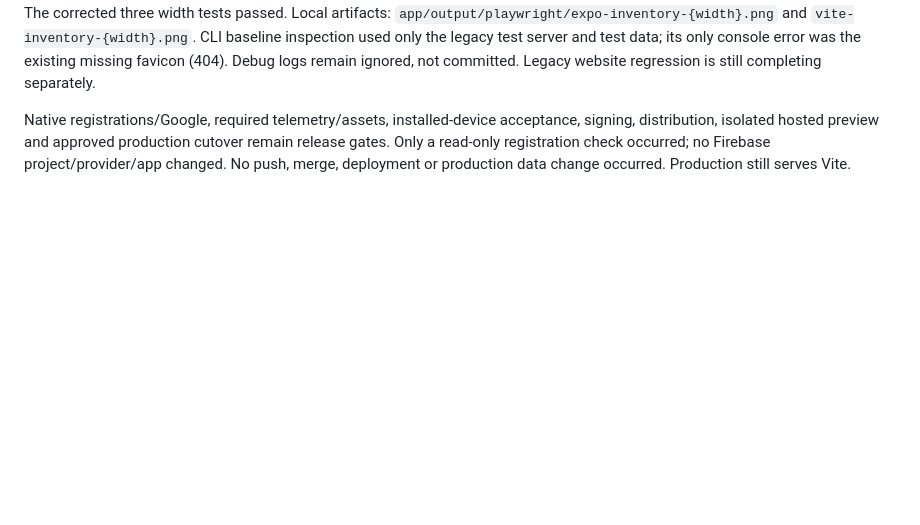
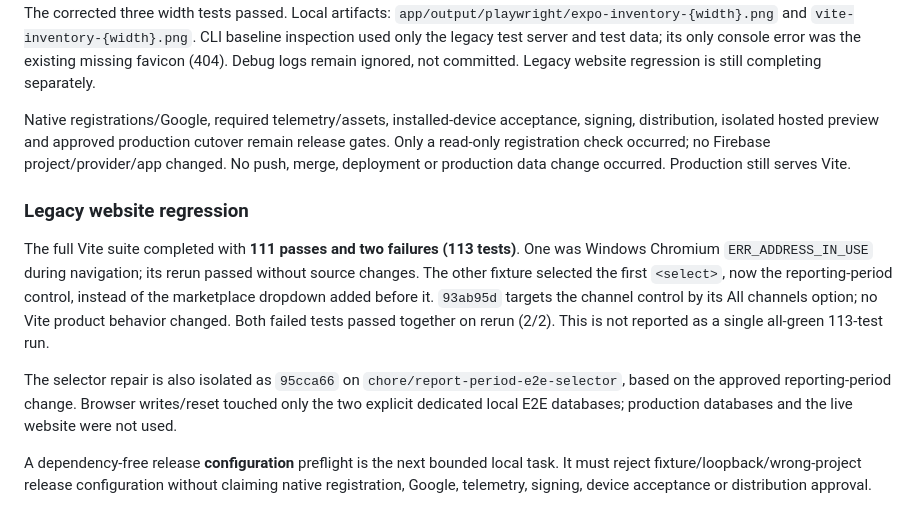
Before and after one commit to Galcome/TCG-Tracking, a Markdown page: docs/requirements/expo-parity-tracker.md, the part around the change. Drawn GitHub-style; blank space fills up the shorter version.

Commit message:
docs: record legacy regression and targeted reruns

```diff
--- a/docs/requirements/expo-parity-tracker.md
+++ b/docs/requirements/expo-parity-tracker.md
@@ -519,3 +519,20 @@ Native registrations/Google, required telemetry/assets, installed-device accepta
 distribution, isolated hosted preview and approved production cutover remain release gates.
 Only a read-only registration check occurred; no Firebase project/provider/app changed.
 No push, merge, deployment or production data change occurred. Production still serves Vite.
+
+### Legacy website regression
+
+The full Vite suite completed with **111 passes and two failures (113 tests)**. One was
+Windows Chromium `ERR_ADDRESS_IN_USE` during navigation; its rerun passed without source
+changes. The other fixture selected the first `<select>`, now the reporting-period control,
+instead of the marketplace dropdown added before it. `93ab95d` targets the channel control
+by its All channels option; no Vite product behavior changed. Both failed tests passed
+together on rerun (2/2). This is not reported as a single all-green 113-test run.
+
+The selector repair is also isolated as `95cca66` on `chore/report-period-e2e-selector`,
+based on the approved reporting-period change. Browser writes/reset touched only the two
+explicit dedicated local E2E databases; production databases and the live website were not used.
+
+A dependency-free release **configuration** preflight is the next bounded local task.
+It must reject fixture/loopback/wrong-project release configuration without claiming native
+registration, Google, telemetry, signing, device acceptance or distribution approval.
```
